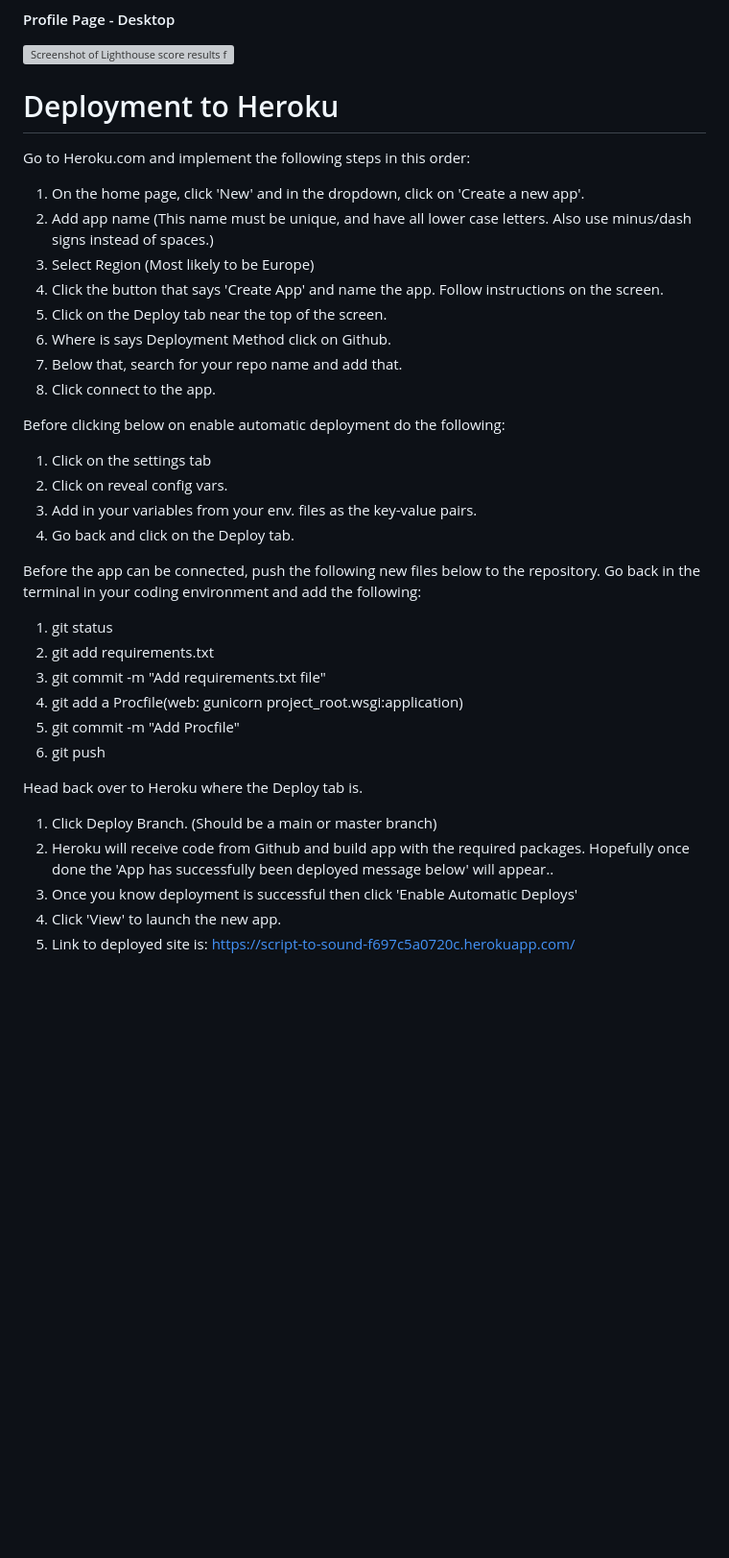
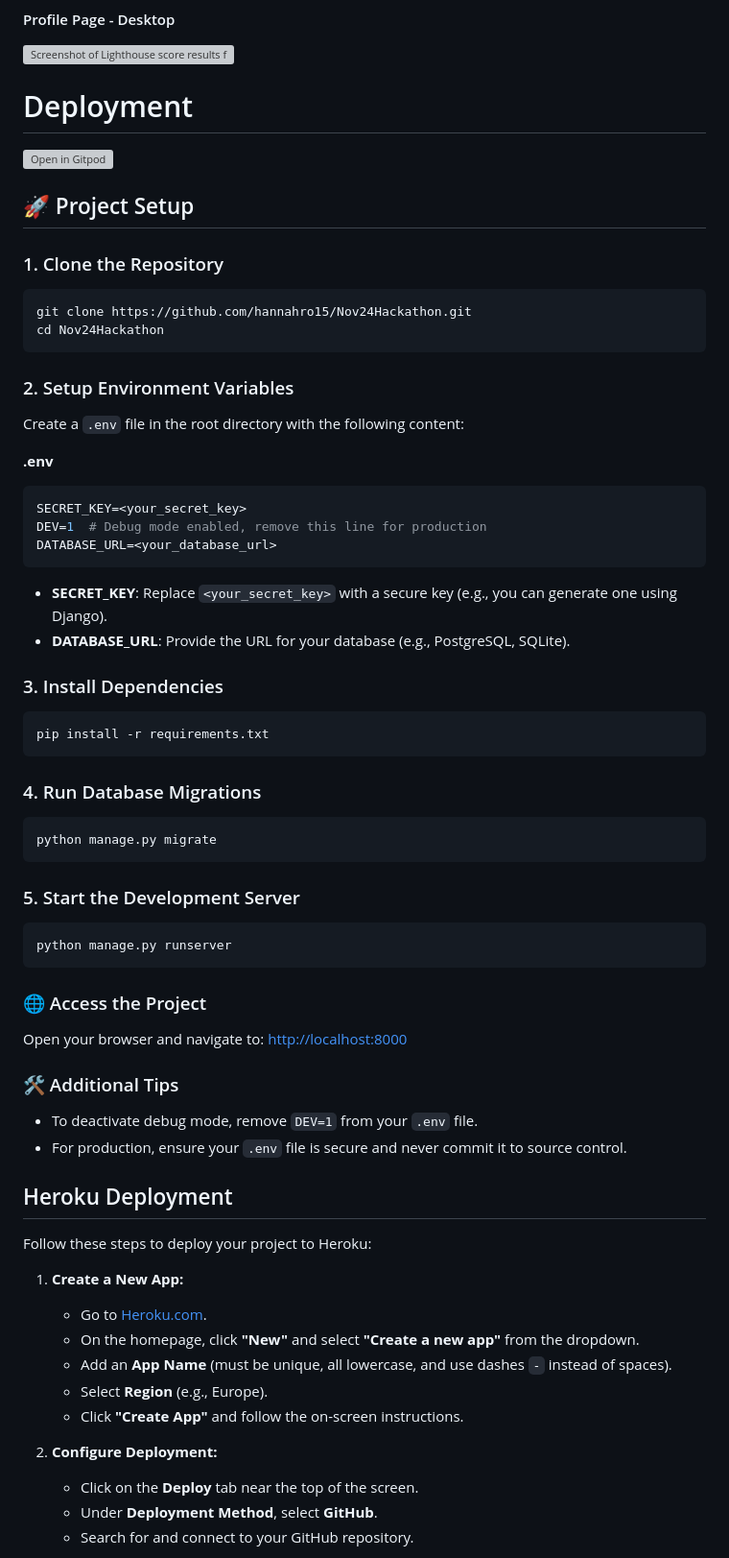
Before and after one commit to hannahro15/Nov24Hackathon, a Markdown page: README.md, the part around the change printed below. Shown: that part at 96% size. Rendered like a GitHub page; blank space fills up the shorter version; grey boxes are pictures that could not be loaded.

Commit message:
Add local deployement setup guides and variables to Readme

````diff
--- a/README.md
+++ b/README.md
@@ -458,35 +451,65 @@ Additionally, [Color Oracle](https://colororacle.org/) was used to simulate diff
 ![Screenshot of Lighthouse score results for desktop]()
 
 
-# Deployment to Heroku
+# Deployment
 
- Go to Heroku.com and implement the following steps in this order:
- 1. On the home page, click 'New' and in the dropdown, click on 'Create a new app'.
- 2. Add app name (This name must be unique, and have all lower case letters. Also use minus/dash signs instead of spaces.)
- 3. Select Region (Most likely to be Europe)
- 4. Click the button that says 'Create App' and name the app. Follow instructions on the screen.
- 5. Click on the Deploy tab near the top of the screen.
- 6. Where is says Deployment Method click on Github.
- 7. Below that, search for your repo name and add that.
- 8. Click connect to the app.
+[![Open in Gitpod](https://gitpod.io/button/open-in-gitpod.svg)](https://gitpod.io/#https://github.com/hannahro15/Nov24Hackathon)
 
- Before clicking below on enable automatic deployment do the following:
- 1. Click on the settings tab
- 2. Click on reveal config vars.
- 3. Add in your variables from your env. files as the key-value pairs.
- 4. Go back and click on the Deploy tab.
+## 🚀 Project Setup
 
- Before the app can be connected, push the following new files below to the repository. Go back in the terminal in your coding environment and add the following:
- 1. git status
- 2. git add requirements.txt
- 3. git commit -m "Add requirements.txt file"
- 4. git add a Procfile(web: gunicorn project_root.wsgi:application)
- 1. git commit -m "Add Procfile"
- 2. git push
+### 1. Clone the Repository
+```bash
+git clone https://github.com/hannahro15/Nov24Hackathon.git
+cd Nov24Hackathon
+```
 
- Head back over to Heroku where the Deploy tab is.
- 1. Click Deploy Branch. (Should be a main or master branch)
- 2. Heroku will receive code from Github and build app with the required packages. Hopefully once done the 'App has successfully been deployed message below' will appear..
- 3. Once you know deployment is successful then click 'Enable Automatic Deploys'
- 4. Click 'View' to launch the new app.
- 5. Link to deployed site is: https://script-to-sound-f697c5a0720c.herokuapp.com/
+### 2. Setup Environment Variables
+Create a `.env` file in the root directory with the following content:
+
+**.env**
+```bash
+SECRET_KEY=<your_secret_key>
+DEV=1  # Debug mode enabled, remove this line for production
+DATABASE_URL=<your_database_url>
+```
+
+- **SECRET_KEY**: Replace `<your_secret_key>` with a secure key (e.g., you can generate one using Django).
+- **DATABASE_URL**: Provide the URL for your database (e.g., PostgreSQL, SQLite).
+
+### 3. Install Dependencies
+```bash
+pip install -r requirements.txt
+```
+
+### 4. Run Database Migrations
+```bash
+python manage.py migrate
+```
+
+### 5. Start the Development Server
+```bash
+python manage.py runserver
+```
+
+### 🌐 Access the Project
+Open your browser and navigate to: [http://localhost:8000](http://localhost:8000)
+
+### 🛠️ Additional Tips
+- To deactivate debug mode, remove `DEV=1` from your `.env` file.
+- For production, ensure your `.env` file is secure and never commit it to source control.
+
+## Heroku Deployment
+Follow these steps to deploy your project to Heroku:
+
+1. **Create a New App:**
+   - Go to [Heroku.com](https://www.heroku.com/).
+   - On the homepage, click **"New"** and select **"Create a new app"** from the dropdown.
+   - Add an **App Name** (must be unique, all lowercase, and use dashes `-` instead of spaces).
+   - Select **Region** (e.g., Europe).
+   - Click **"Create App"** and follow the on-screen instructions.
+
+2. **Configure Deployment:**
+   - Click on the **Deploy** tab near the top of the screen.
+   - Under **Deployment Method**, select **GitHub**.
+   - Search for and connect to your GitHub repository.
+
````
Also changed, not shown: other parts of README.md (+40 -7 lines).
